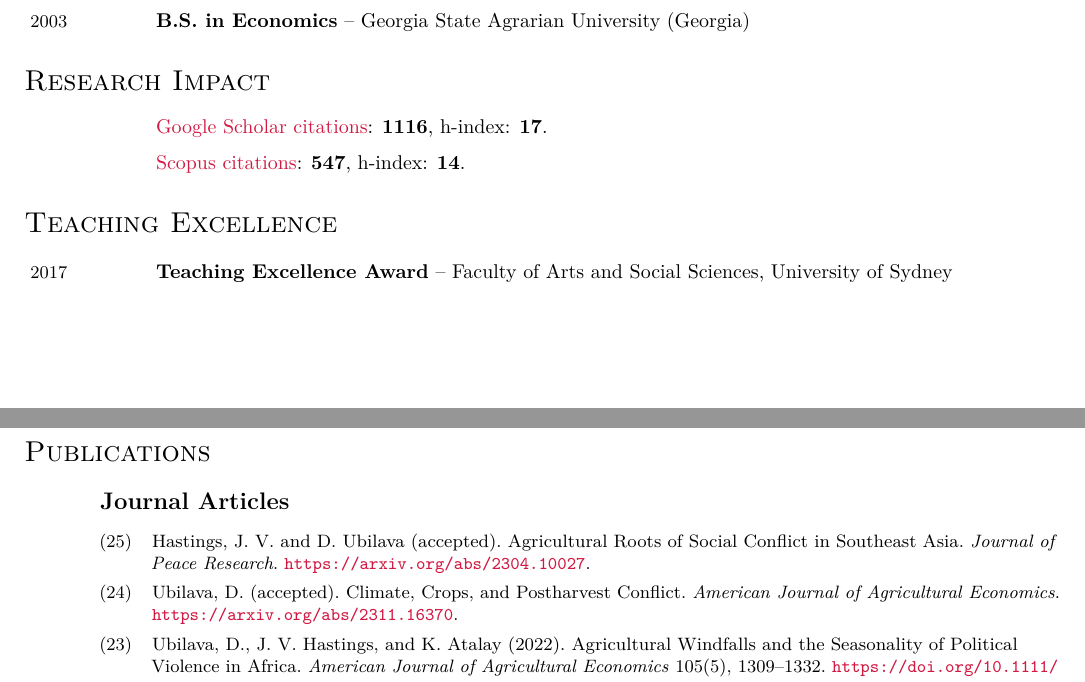
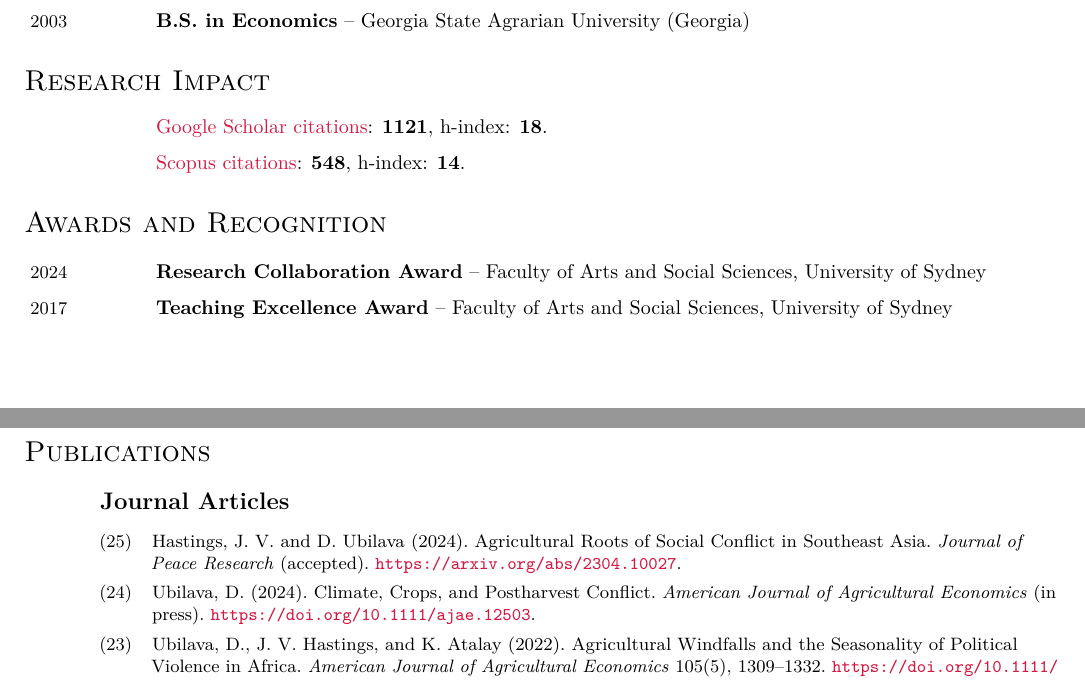
Before and after one commit to dubilava/dubilava.github.io, a LaTeX CV (Ubilava-CV.tex, which reads research.bib): two parts of pages 1 and 2 of 6, joined at a grey line, cut so that both start at the same text. Compiled offline with pdfLaTeX.

Commit message:
December 2024 updates

```diff
--- a/Ubilava-CV.tex
+++ b/Ubilava-CV.tex
@@ -77,12 +77,13 @@
 
 	\section*{Research Impact}
 	\begin{itemize}
-		\item \href{https://scholar.google.com/citations?user=VbNOr6wAAAAJ&hl=en}{Google Scholar citations}: \textbf{1116}, h-index: \textbf{17}.
-		\item \href{https://www.scopus.com/authid/detail.uri?authorId=26421832000}{Scopus citations}: \textbf{547}, h-index: \textbf{14}.
+		\item \href{https://scholar.google.com/citations?user=VbNOr6wAAAAJ&hl=en}{Google Scholar citations}: \textbf{1121}, h-index: \textbf{18}.
+		\item \href{https://www.scopus.com/authid/detail.uri?authorId=26421832000}{Scopus citations}: \textbf{548}, h-index: \textbf{14}.
 	\end{itemize}
 
-	\section*{Teaching Excellence}
+	\section*{Awards and Recognition}
 	\begin{itemize}
+		\item \years{2024} \textbf{Research Collaboration Award} -- Faculty of Arts and Social Sciences, University of Sydney
 		\item \years{2017} \textbf{Teaching Excellence Award} -- Faculty of Arts and Social Sciences, University of Sydney
 	\end{itemize}
 
--- a/research.bib
+++ b/research.bib
@@ -336,19 +336,20 @@
 }
 
 @Article{elnino_conflict,
-  author   = {David Ubilava},
-  journal  = {American Journal of Agricultural Economics},
-  title    = {{Climate, Crops, and Postharvest Conflict}},
-  year     = {accepted},
-  keywords = {working},
-  url      = {https://arxiv.org/abs/2311.16370},
+  author  = {David Ubilava},
+  journal = {American Journal of Agricultural Economics},
+  title   = {{Climate, Crops, and Postharvest Conflict}},
+  year    = {2024},
+  number  = {in press},
+  url     = {https://doi.org/10.1111/ajae.12503},
 }
 
 @Article{conflict_seasia,
   author   = {Justin V. Hastings and David Ubilava},
   journal  = {Journal of Peace Research},
   title    = {{Agricultural Roots of Social Conflict in Southeast Asia}},
-  year     = {accepted},
+  year     = {2024},
+  number   = {accepted},
   keywords = {working},
   url      = {https://arxiv.org/abs/2304.10027},
 }
```
Also changed, not shown: Ubilava-CV.bbl, Ubilava-CV.pdf, 9 other files.
